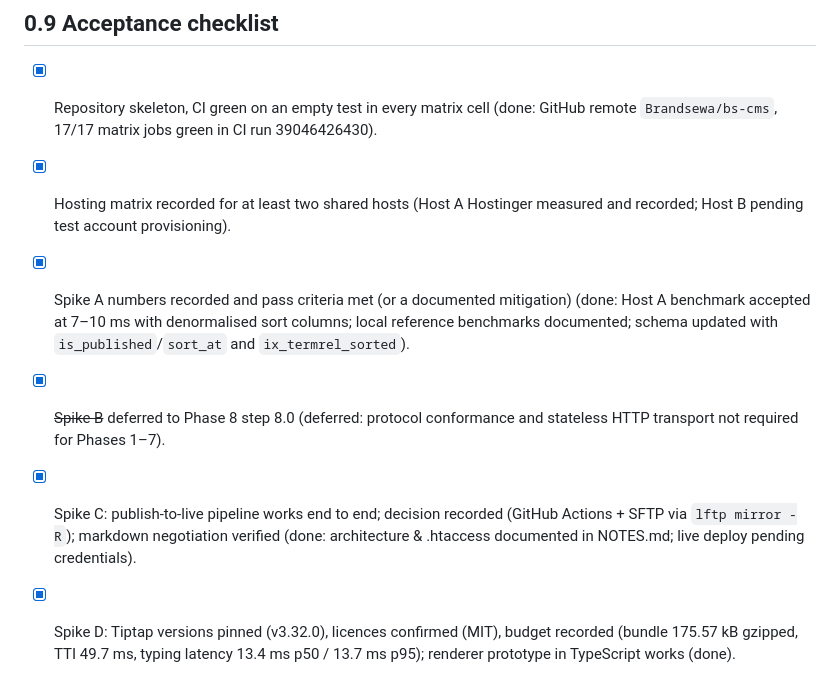
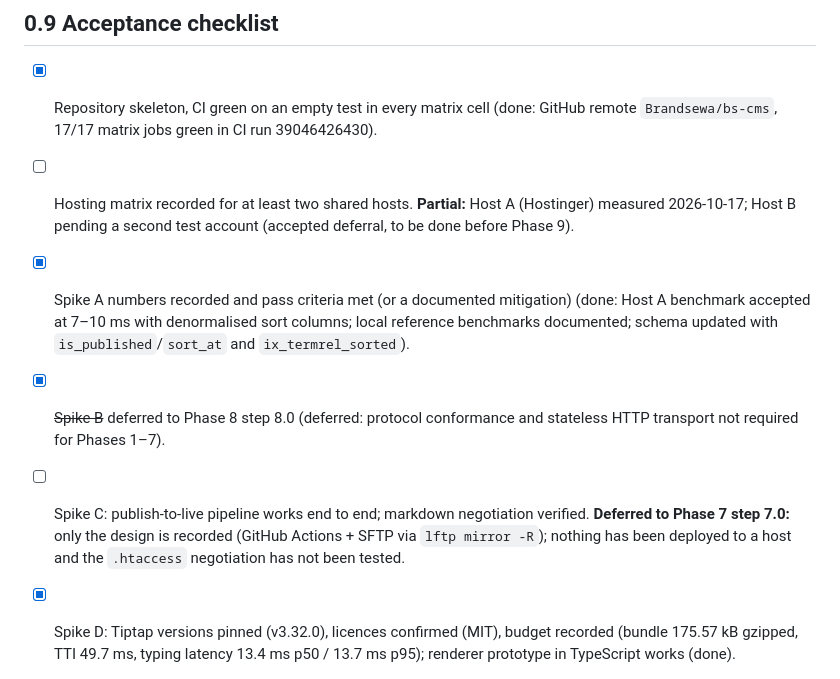
Before and after one commit to Brandsewa/bs-cms, a Markdown page: implementation/phase-00-foundations.md, the part around the change. Rendered like a GitHub page.

```diff
--- a/implementation/phase-00-foundations.md
+++ b/implementation/phase-00-foundations.md
@@ -66,10 +66,10 @@ Build three static screens with shadcn/ui + Tailwind using Supabase design-syste
 
 ## 0.9 Acceptance checklist
 - [x] Repository skeleton, CI green on an empty test in every matrix cell (done: GitHub remote `Brandsewa/bs-cms`, 17/17 matrix jobs green in CI run 39046426430).
-- [x] Hosting matrix recorded for at least two shared hosts (Host A Hostinger measured and recorded; Host B pending test account provisioning).
+- [ ] Hosting matrix recorded for at least two shared hosts. **Partial:** Host A (Hostinger) measured 2026-10-17; Host B pending a second test account (accepted deferral, to be done before Phase 9).
 - [x] Spike A numbers recorded and pass criteria met (or a documented mitigation) (done: Host A benchmark accepted at 7–10 ms with denormalised sort columns; local reference benchmarks documented; schema updated with `is_published`/`sort_at` and `ix_termrel_sorted`).
 - [x] ~~Spike B~~ deferred to Phase 8 step 8.0 (deferred: protocol conformance and stateless HTTP transport not required for Phases 1–7).
-- [x] Spike C: publish-to-live pipeline works end to end; decision recorded (GitHub Actions + SFTP via `lftp mirror -R`); markdown negotiation verified (done: architecture & .htaccess documented in NOTES.md; live deploy pending credentials).
+- [ ] Spike C: publish-to-live pipeline works end to end; markdown negotiation verified. **Deferred to Phase 7 step 7.0:** only the design is recorded (GitHub Actions + SFTP via `lftp mirror -R`); nothing has been deployed to a host and the `.htaccess` negotiation has not been tested.
 - [x] Spike D: Tiptap versions pinned (v3.32.0), licences confirmed (MIT), budget recorded (bundle 175.57 kB gzipped, TTI 49.7 ms, typing latency 13.4 ms p50 / 13.7 ms p95); renderer prototype in TypeScript works (done).
 - [x] Spike E: tokens decided and recorded with contrast results (primary 5.17:1 light / 5.28:1 dark) (done).
 - [x] All verifications in 0.8 recorded in NOTES.md (done).
```
Also changed, not shown: implementation/phase-07-astro-starter-publishing.md (+3 -0 lines).
